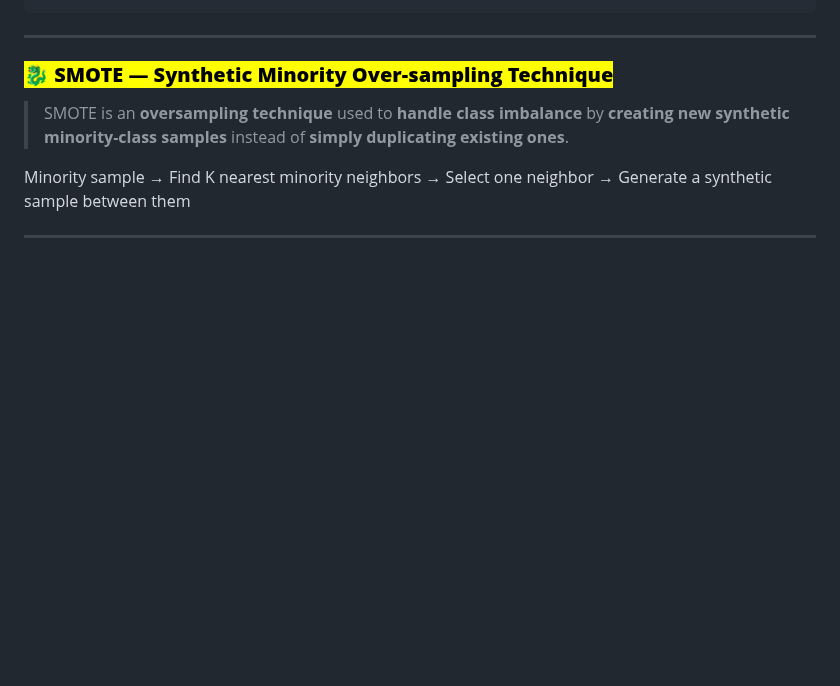
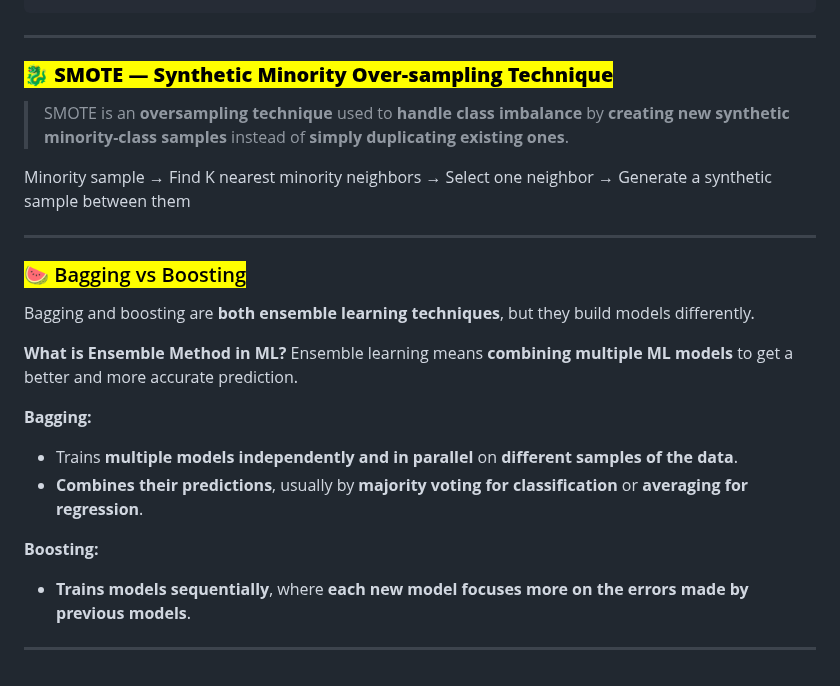
Before and after one commit to jai92xi/Xi_Notes, a Markdown page: notes/1CheatSheet.md, the part around the change. Drawn GitHub-style; blank space fills up the shorter version.

````diff
--- a/notes/1CheatSheet.md
+++ b/notes/1CheatSheet.md
@@ -101,6 +101,7 @@ Hallucination happens when the **retrieved context doesn't contain enough releva
     └── Stratified K-Fold CV
 ```
 ---
+
 ### <mark>**🐉 SMOTE — Synthetic Minority Over-sampling Technique**</mark>
 > SMOTE is an **oversampling technique** used to **handle class imbalance**
 > by **creating new synthetic minority-class samples** instead of **simply duplicating existing ones**.
@@ -108,3 +109,17 @@ Hallucination happens when the **retrieved context doesn't contain enough releva
 Minority sample → Find K nearest minority neighbors → Select one neighbor → Generate a synthetic sample between them
 
 ---
+
+### <mark>🍉 Bagging vs Boosting </mark>
+Bagging and boosting are **both ensemble learning techniques**, but they build models differently.
+
+**What is Ensemble Method in ML?**
+Ensemble learning means **combining multiple ML models** to get a better and more accurate prediction.
+
+**Bagging:**
+- Trains **multiple models independently and in parallel** on **different samples of the data**.
+- **Combines their predictions**, usually by **majority voting for classification** or **averaging for regression**.
+
+**Boosting:**
+- **Trains models sequentially**, where **each new model focuses more on the errors made by previous models**.
+---
````
